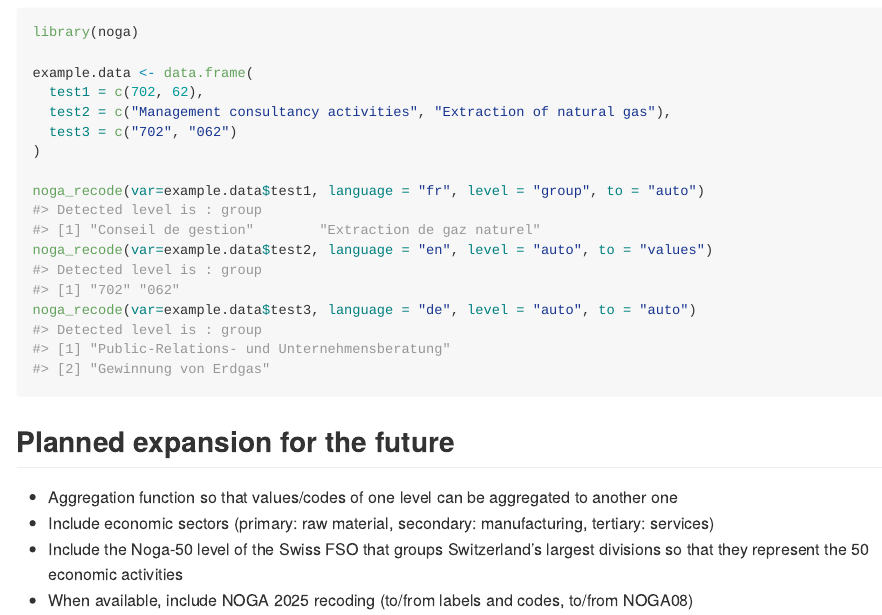
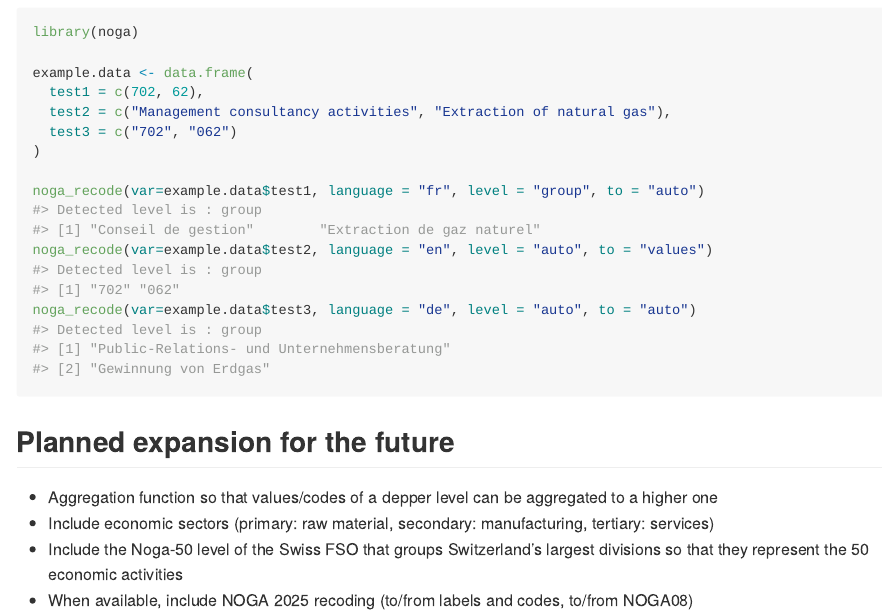
Before and after one commit to SwissStatsR/noga, an R Markdown document (Readme.Rmd): the page in a window 1100 px wide, from 920 px down. Rendered offline with R 4.5, knitr and Pandoc, with nearby package versions; badge pictures from the web are left out.

Commit message:
readme more specifgic for planned aggregation

````diff
--- a/Readme.Rmd
+++ b/Readme.Rmd
@@ -63,7 +63,7 @@ noga_recode(var=example.data$test3, language = "de", level = "auto", to = "auto"
 ```
 
 ## Planned expansion for the future
-- Aggregation function so that values/codes of one level can be aggregated to another one
+- Aggregation function so that values/codes of a depper level can be aggregated to a higher one
 - Include economic sectors (primary: raw material, secondary: manufacturing, tertiary: services)
 - Include the Noga-50 level of the Swiss FSO that groups Switzerland's largest divisions so that they represent the 50 economic activities
 - When available, include NOGA 2025 recoding (to/from labels and codes, to/from NOGA08)
````
Also changed, not shown: README.md.
